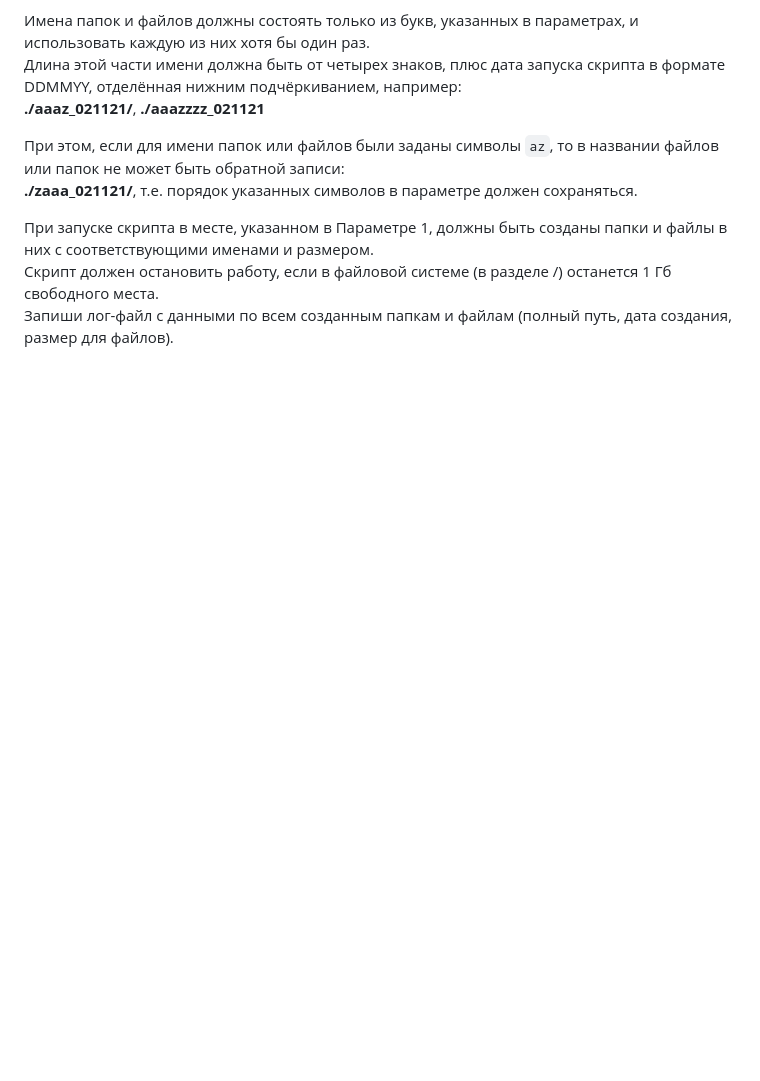
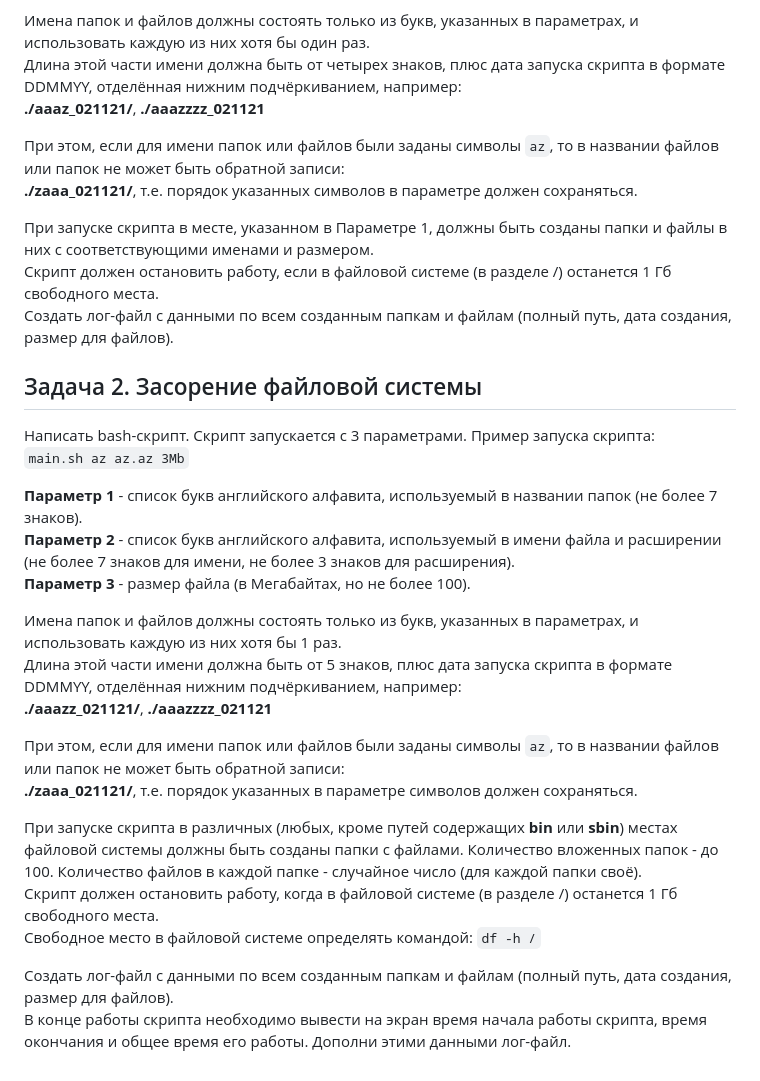
Before and after one commit to m3mpm/Linux_Monitoring_2, a Markdown page: README.md, the part around the change. Drawn GitHub-style; blank space fills up the shorter version.

Commit message:
README.md, for Task 2 added a description

```diff
--- a/README.md
+++ b/README.md
@@ -36,4 +36,28 @@
 
 При запуске скрипта в месте, указанном в Параметре 1, должны быть созданы папки и файлы в них с соответствующими именами и размером.
 Скрипт должен остановить работу, если в файловой системе (в разделе /) останется 1 Гб свободного места.
-Запиши лог-файл с данными по всем созданным папкам и файлам (полный путь, дата создания, размер для файлов).
+Создать лог-файл с данными по всем созданным папкам и файлам (полный путь, дата создания, размер для файлов).
+
+## Задача 2. Засорение файловой системы
+
+Написать bash-скрипт. Скрипт запускается с 3 параметрами. Пример запуска скрипта: \
+`main.sh az az.az 3Mb`
+
+**Параметр 1** - список букв английского алфавита, используемый в названии папок (не более 7 знаков). \
+**Параметр 2** - список букв английского алфавита, используемый в имени файла и расширении (не более 7 знаков для имени, не более 3 знаков для расширения). \
+**Параметр 3** - размер файла (в Мегабайтах, но не более 100).
+
+Имена папок и файлов должны состоять только из букв, указанных в параметрах, и использовать каждую из них хотя бы 1 раз.
+Длина этой части имени должна быть от 5 знаков, плюс дата запуска скрипта в формате DDMMYY, отделённая нижним подчёркиванием, например: \
+**./aaazz_021121/**, **./aaazzzz_021121**
+
+При этом, если для имени папок или файлов были заданы символы `az`, то в названии файлов или папок не может быть обратной записи: \
+**./zaaa_021121/**, т.е. порядок указанных в параметре символов должен сохраняться.
+
+При запуске скрипта в различных (любых, кроме путей содержащих **bin** или **sbin**) местах файловой системы должны быть созданы папки с файлами.
+Количество вложенных папок - до 100. Количество файлов в каждой папке - случайное число (для каждой папки своё).
+Скрипт должен остановить работу, когда в файловой системе (в разделе /) останется 1 Гб свободного места.
+Свободное место в файловой системе определять командой: `df -h /`
+
+Создать лог-файл с данными по всем созданным папкам и файлам (полный путь, дата создания, размер для файлов).
+В конце работы скрипта необходимо вывести на экран время начала работы скрипта, время окончания и общее время его работы. Дополни этими данными лог-файл.
```
